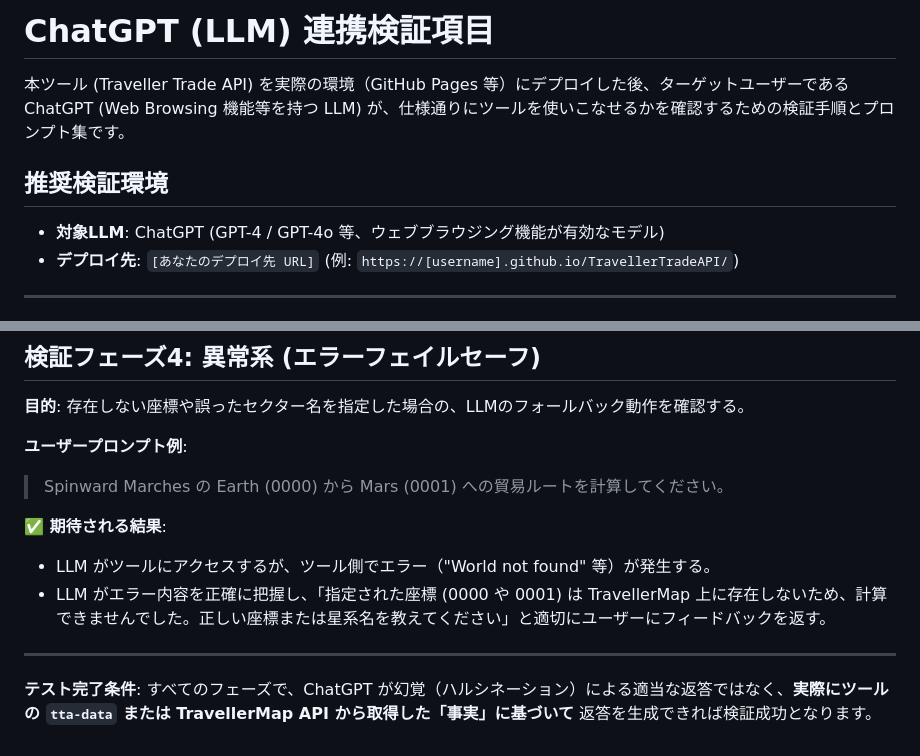
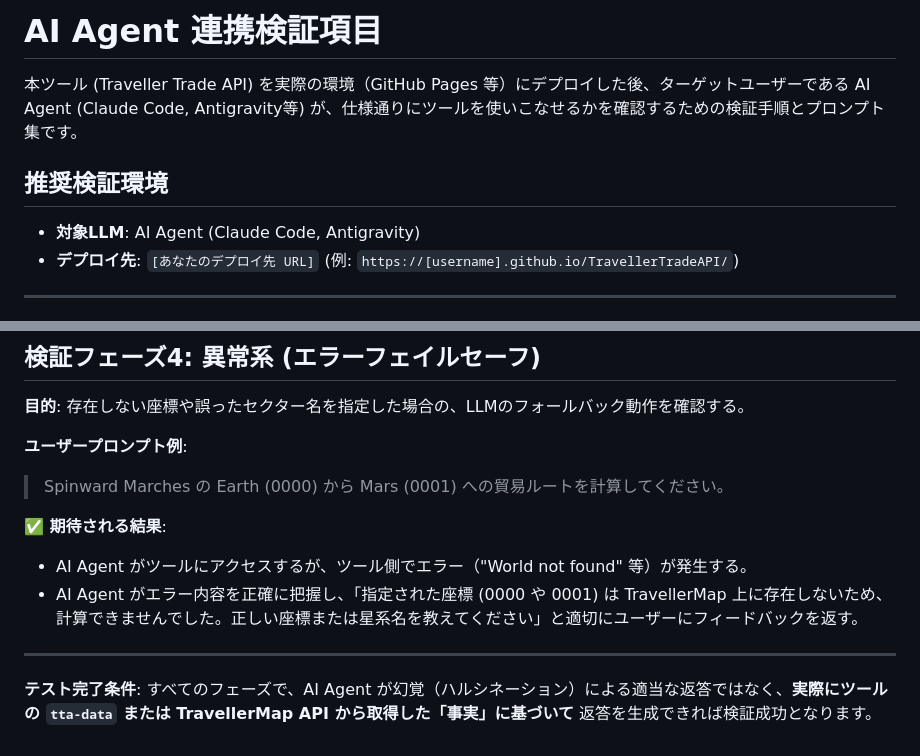
Before and after one commit to Yasabihhagure/TravellerTradeAPI, a Markdown page: AIAgent_Verification_Plan.md, 2 parts joined by grey strips. Drawn GitHub-style.

Commit message:
docs: AI Agent向け検証計画内の文言をChatGPTから修正

```diff
--- a/AIAgent_Verification_Plan.md
+++ b/AIAgent_Verification_Plan.md
@@ -1,9 +1,9 @@
-# ChatGPT (LLM) 連携検証項目
+# AI Agent 連携検証項目
 
-本ツール (Traveller Trade API) を実際の環境（GitHub Pages 等）にデプロイした後、ターゲットユーザーである ChatGPT (Web Browsing 機能等を持つ LLM) が、仕様通りにツールを使いこなせるかを確認するための検証手順とプロンプト集です。
+本ツール (Traveller Trade API) を実際の環境（GitHub Pages 等）にデプロイした後、ターゲットユーザーである AI Agent (Claude Code, Antigravity等) が、仕様通りにツールを使いこなせるかを確認するための検証手順とプロンプト集です。
 
 ## 推奨検証環境
-*   **対象LLM**: ChatGPT (GPT-4 / GPT-4o 等、ウェブブラウジング機能が有効なモデル)
+*   **対象LLM**: AI Agent (Claude Code, Antigravity)
 *   **デプロイ先**: `[あなたのデプロイ先 URL]` (例: `https://[username].github.io/TravellerTradeAPI/`)
 
 ---
@@ -61,8 +61,8 @@
 > Spinward Marches の Earth (0000) から Mars (0001) への貿易ルートを計算してください。
 
 **✅ 期待される結果**:
-*   LLM がツールにアクセスするが、ツール側でエラー（"World not found" 等）が発生する。
-*   LLM がエラー内容を正確に把握し、「指定された座標 (0000 や 0001) は TravellerMap 上に存在しないため、計算できませんでした。正しい座標または星系名を教えてください」と適切にユーザーにフィードバックを返す。
+*   AI Agent がツールにアクセスするが、ツール側でエラー（"World not found" 等）が発生する。
+*   AI Agent がエラー内容を正確に把握し、「指定された座標 (0000 や 0001) は TravellerMap 上に存在しないため、計算できませんでした。正しい座標または星系名を教えてください」と適切にユーザーにフィードバックを返す。
 
 ---
-**テスト完了条件**: すべてのフェーズで、ChatGPT が幻覚（ハルシネーション）による適当な返答ではなく、**実際にツールの `tta-data` または TravellerMap API から取得した「事実」に基づいて** 返答を生成できれば検証成功となります。
+**テスト完了条件**: すべてのフェーズで、AI Agent が幻覚（ハルシネーション）による適当な返答ではなく、**実際にツールの `tta-data` または TravellerMap API から取得した「事実」に基づいて** 返答を生成できれば検証成功となります。
```
